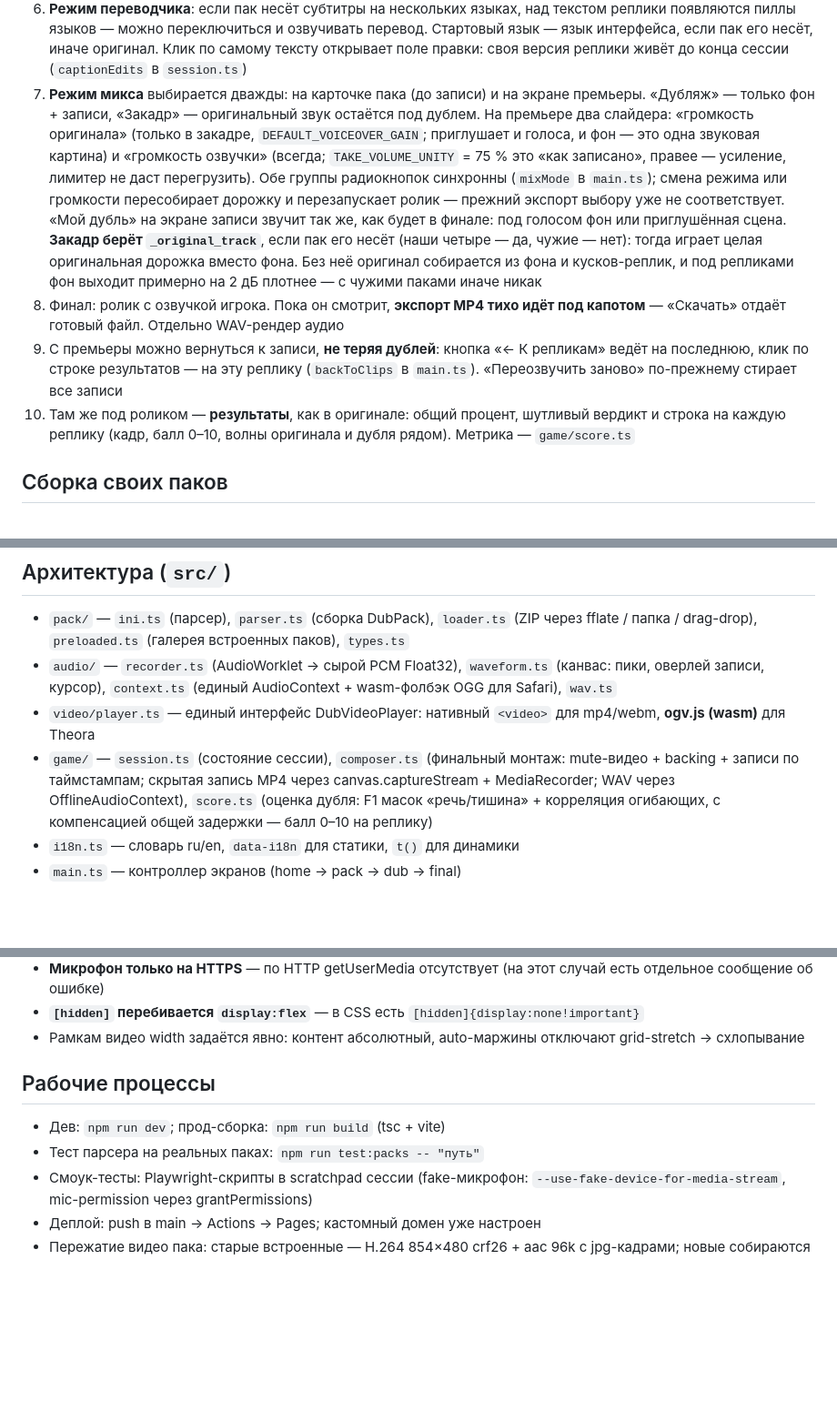
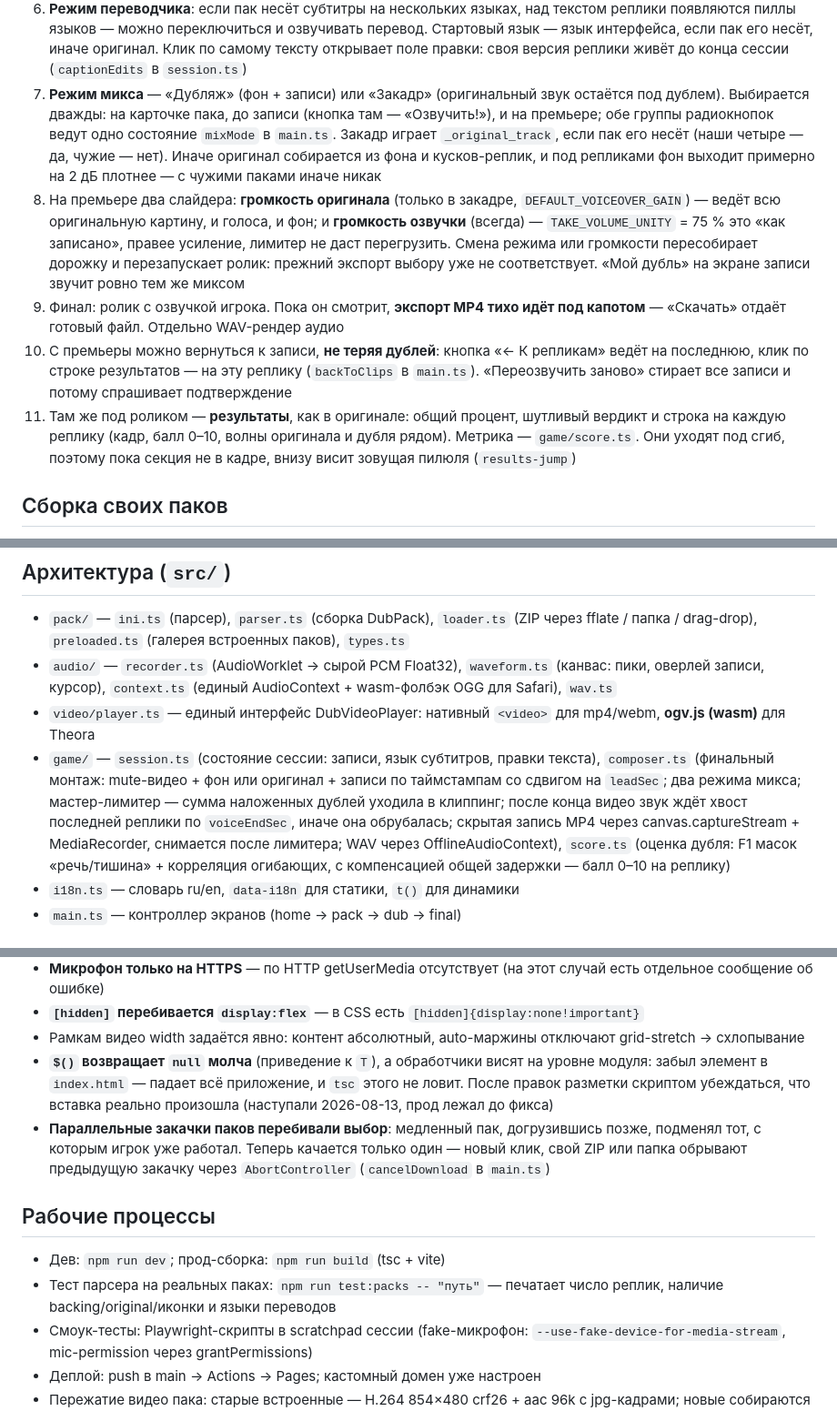
Before and after one commit to barinboim/dub-choice, a Markdown page: CLAUDE.md, 3 parts joined by grey strips. Shown at 91% size. GitHub-like rendering; blank space fills up the shorter version.

Commit message:
Документация под накопившиеся изменения
CLAUDE.md: запись с запасом и скрытая дозапись, режим переводчика с
правкой текста, два режима микса и слайдеры, возврат к репликам с
премьеры, зов к результатам. В архитектуре — что composer теперь умеет
(лимитер, ожидание хвоста, два источника оригинала). В граблях — про
молчаливый null из $() и про перебивающие друг друга закачки.

DUBPACK_BUILD.md: раздел про закадр и _original_track, строка сборки в
TL;DR.

Co-Authored-By: Claude Opus 5 <noreply@anthropic.com>

```diff
--- a/CLAUDE.md
+++ b/CLAUDE.md
@@ -38,29 +38,31 @@
    озвучивать перевод. Стартовый язык — язык интерфейса, если пак его несёт,
    иначе оригинал. Клик по самому тексту открывает поле правки: своя
    версия реплики живёт до конца сессии (`captionEdits` в `session.ts`)
-7. **Режим микса** выбирается дважды: на карточке пака (до записи) и на
-   экране премьеры. «Дубляж» — только фон + записи, «Закадр» — оригинальный звук
-   остаётся под дублем. На премьере два слайдера: «громкость оригинала»
-   (только в закадре, `DEFAULT_VOICEOVER_GAIN`; приглушает и голоса, и фон —
-   это одна звуковая картина) и «громкость озвучки» (всегда; `TAKE_VOLUME_UNITY`
-   = 75 % это «как записано», правее — усиление, лимитер не даст перегрузить). Обе группы
-   радиокнопок синхронны (`mixMode` в `main.ts`); смена режима или громкости
-   пересобирает дорожку и перезапускает ролик — прежний экспорт выбору уже
-   не соответствует. «Мой дубль» на экране записи звучит так же, как будет в
-   финале: под голосом фон или приглушённая сцена.
-   **Закадр берёт `_original_track`**, если пак его несёт (наши четыре —
-   да, чужие — нет): тогда играет целая оригинальная дорожка вместо фона.
-   Без неё оригинал собирается из фона и кусков-реплик, и под репликами фон
-   выходит примерно на 2 дБ плотнее — с чужими паками иначе никак
-8. Финал: ролик с озвучкой игрока. Пока он смотрит, **экспорт MP4 тихо идёт
+7. **Режим микса** — «Дубляж» (фон + записи) или «Закадр» (оригинальный звук
+   остаётся под дублем). Выбирается дважды: на карточке пака, до записи
+   (кнопка там — «Озвучить!»), и на премьере; обе группы радиокнопок ведут
+   одно состояние `mixMode` в `main.ts`. Закадр играет `_original_track`,
+   если пак его несёт (наши четыре — да, чужие — нет). Иначе оригинал
+   собирается из фона и кусков-реплик, и под репликами фон выходит примерно
+   на 2 дБ плотнее — с чужими паками иначе никак
+8. На премьере два слайдера: **громкость оригинала** (только в закадре,
+   `DEFAULT_VOICEOVER_GAIN`) — ведёт всю оригинальную картину, и голоса, и
+   фон; и **громкость озвучки** (всегда) — `TAKE_VOLUME_UNITY` = 75 % это
+   «как записано», правее усиление, лимитер не даст перегрузить. Смена
+   режима или громкости пересобирает дорожку и перезапускает ролик: прежний
+   экспорт выбору уже не соответствует. «Мой дубль» на экране записи звучит
+   ровно тем же миксом
+9. Финал: ролик с озвучкой игрока. Пока он смотрит, **экспорт MP4 тихо идёт
    под капотом** — «Скачать» отдаёт готовый файл. Отдельно WAV-рендер аудио
-9. С премьеры можно вернуться к записи, **не теряя дублей**: кнопка
+10. С премьеры можно вернуться к записи, **не теряя дублей**: кнопка
    «← К репликам» ведёт на последнюю, клик по строке результатов — на эту
-   реплику (`backToClips` в `main.ts`). «Переозвучить заново» по-прежнему
-   стирает все записи
-10. Там же под роликом — **результаты**, как в оригинале: общий процент,
+   реплику (`backToClips` в `main.ts`). «Переозвучить заново» стирает все
+   записи и потому спрашивает подтверждение
+11. Там же под роликом — **результаты**, как в оригинале: общий процент,
    шутливый вердикт и строка на каждую реплику (кадр, балл 0–10, волны
-   оригинала и дубля рядом). Метрика — `game/score.ts`
+   оригинала и дубля рядом). Метрика — `game/score.ts`. Они уходят под сгиб,
+   поэтому пока секция не в кадре, внизу висит зовущая пилюля
+   (`results-jump`)
 
 ## Сборка своих паков
 
@@ -114,9 +117,13 @@ NN_name.png|jpg|webp        # кадр-превью
   (единый AudioContext + wasm-фолбэк OGG для Safari), `wav.ts`
 - `video/player.ts` — единый интерфейс DubVideoPlayer: нативный `<video>`
   для mp4/webm, **ogv.js (wasm)** для Theora
-- `game/` — `session.ts` (состояние сессии), `composer.ts` (финальный
-  монтаж: mute-видео + backing + записи по таймстампам; скрытая запись
-  MP4 через canvas.captureStream + MediaRecorder; WAV через OfflineAudioContext),
+- `game/` — `session.ts` (состояние сессии: записи, язык субтитров, правки
+  текста), `composer.ts` (финальный монтаж: mute-видео + фон или оригинал +
+  записи по таймстампам со сдвигом на `leadSec`; два режима микса;
+  мастер-лимитер — сумма наложенных дублей уходила в клиппинг; после конца
+  видео звук ждёт хвост последней реплики по `voiceEndSec`, иначе она
+  обрубалась; скрытая запись MP4 через canvas.captureStream + MediaRecorder,
+  снимается после лимитера; WAV через OfflineAudioContext),
   `score.ts` (оценка дубля: F1 масок «речь/тишина» + корреляция огибающих,
   с компенсацией общей задержки — балл 0–10 на реплику)
 - `i18n.ts` — словарь ru/en, `data-i18n` для статики, `t()` для динамики
@@ -145,11 +152,20 @@ NN_name.png|jpg|webp        # кадр-превью
   `[hidden]{display:none!important}`
 - Рамкам видео width задаётся явно: контент абсолютный, auto-маржины
   отключают grid-stretch → схлопывание
+- **`$()` возвращает `null` молча** (приведение к `T`), а обработчики висят
+  на уровне модуля: забыл элемент в `index.html` — падает всё приложение, и
+  `tsc` этого не ловит. После правок разметки скриптом убеждаться, что
+  вставка реально произошла (наступали 2026-08-13, прод лежал до фикса)
+- **Параллельные закачки паков перебивали выбор**: медленный пак,
+  догрузившись позже, подменял тот, с которым игрок уже работал. Теперь
+  качается только один — новый клик, свой ZIP или папка обрывают
+  предыдущую закачку через `AbortController` (`cancelDownload` в `main.ts`)
 
 ## Рабочие процессы
 
 - Дев: `npm run dev`; прод-сборка: `npm run build` (tsc + vite)
-- Тест парсера на реальных паках: `npm run test:packs -- "путь"`
+- Тест парсера на реальных паках: `npm run test:packs -- "путь"` — печатает
+  число реплик, наличие backing/original/иконки и языки переводов
 - Смоук-тесты: Playwright-скрипты в scratchpad сессии (fake-микрофон:
   `--use-fake-device-for-media-stream`, mic-permission через grantPermissions)
 - Деплой: push в main → Actions → Pages; кастомный домен уже настроен
```
Also changed, not shown: other parts of CLAUDE.md (+2 -1 lines), docs/DUBPACK_BUILD.md (+18 -0 lines).
